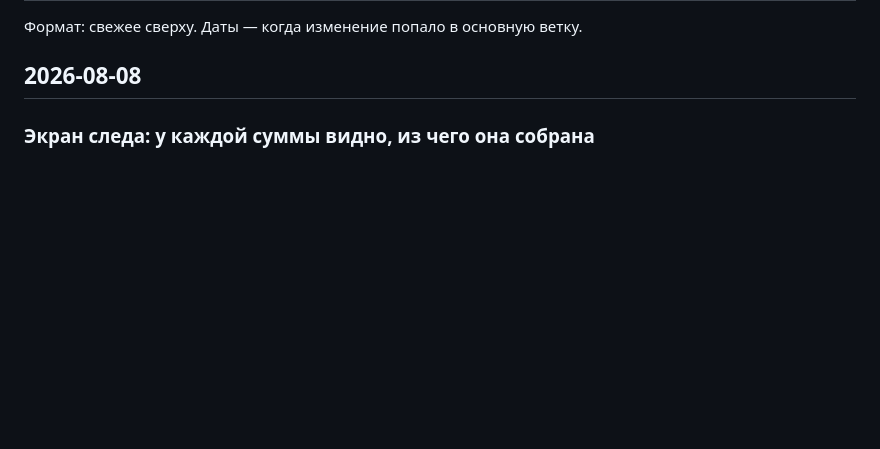
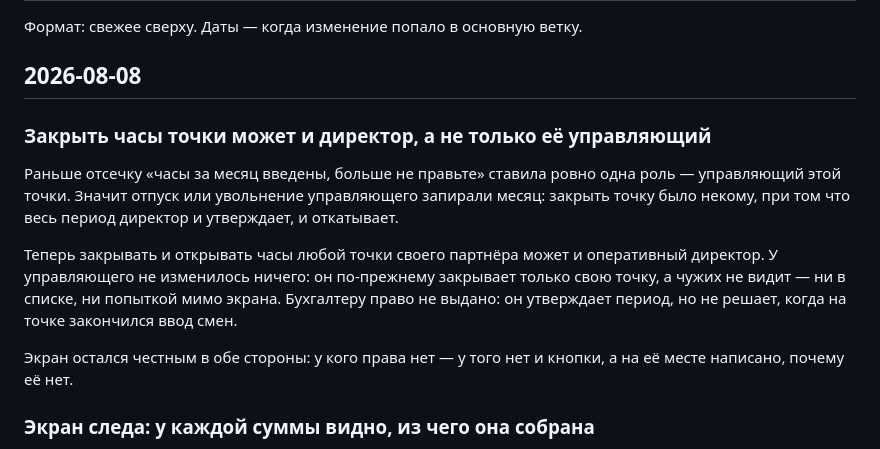
Before and after one commit to GarroV/dodo_pnl_service, a Markdown page: CHANGELOG.md, the part around the change. GitHub-like rendering; blank space fills up the shorter version.

Commit message:
docs: журнал блока auth и CHANGELOG про T076
Что решено (право по коду роли, проверка в миграции против молчаливого
отреза политиками), что проверено фактически и чем показано, что тесты
не декоративные.

```diff
--- a/CHANGELOG.md
+++ b/CHANGELOG.md
@@ -3,6 +3,22 @@
 Формат: свежее сверху. Даты — когда изменение попало в основную ветку.
 
 ## 2026-08-08
+
+### Закрыть часы точки может и директор, а не только её управляющий
+
+Раньше отсечку «часы за месяц введены, больше не правьте» ставила ровно одна
+роль — управляющий этой точки. Значит отпуск или увольнение управляющего
+запирали месяц: закрыть точку было некому, при том что весь период директор и
+утверждает, и откатывает.
+
+Теперь закрывать и открывать часы любой точки своего партнёра может и
+оперативный директор. У управляющего не изменилось ничего: он по-прежнему
+закрывает только свою точку, а чужих не видит — ни в списке, ни попыткой мимо
+экрана. Бухгалтеру право не выдано: он утверждает период, но не решает, когда на
+точке закончился ввод смен.
+
+Экран остался честным в обе стороны: у кого права нет — у того нет и кнопки, а
+на её месте написано, почему её нет.
 
 ### Экран следа: у каждой суммы видно, из чего она собрана
 
```
Also changed, not shown: 1 other file.
